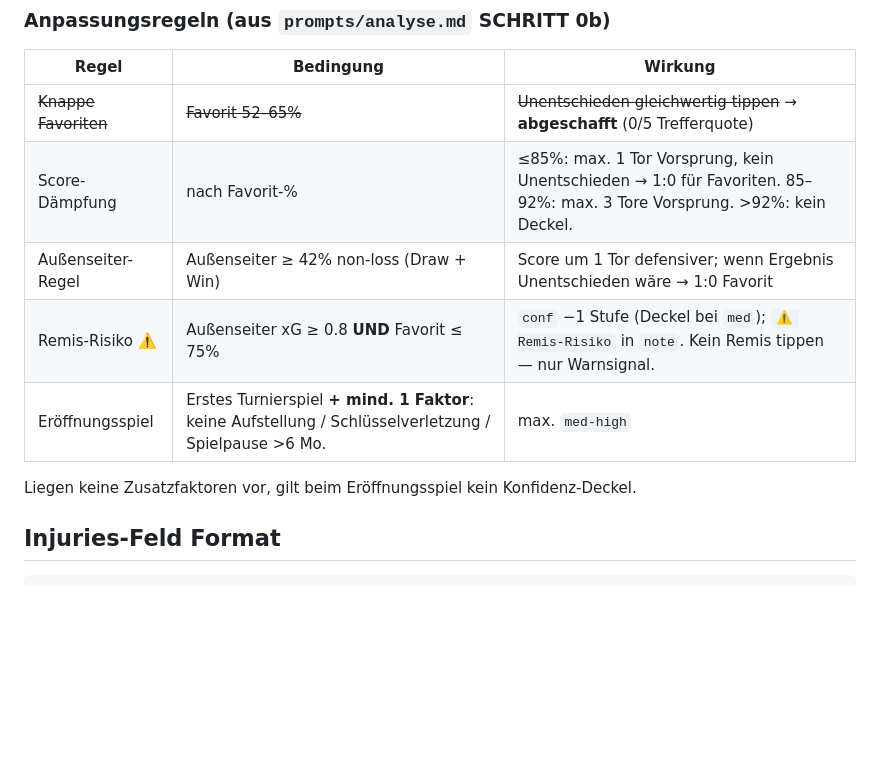
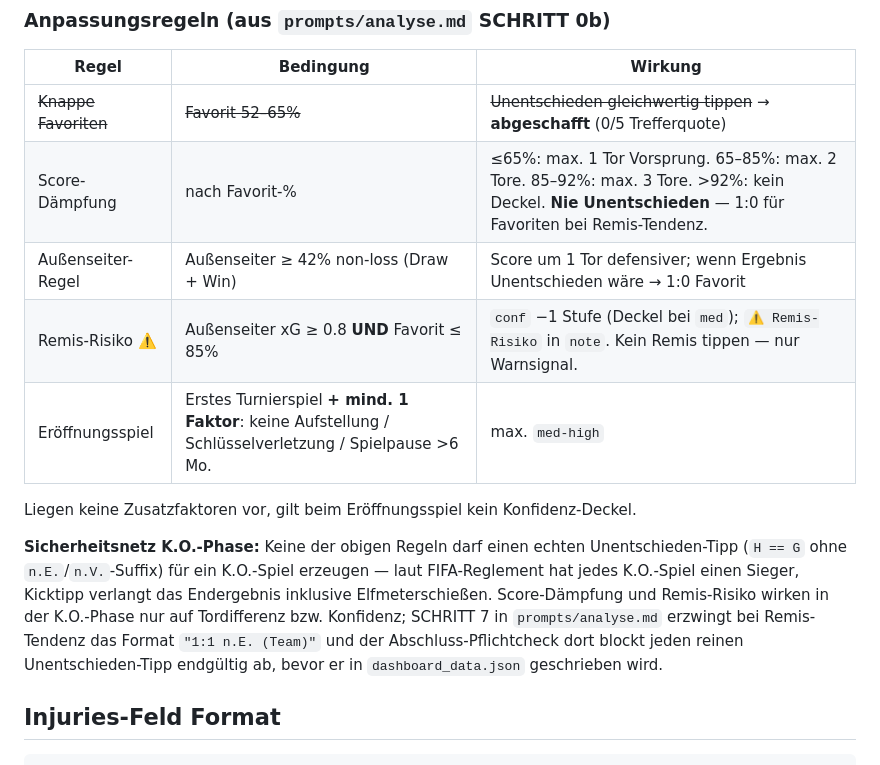
Before and after one commit to fdausk/wm2026-kicktipp, a Markdown page: CLAUDE.md, the part around the change. Drawn GitHub-style; blank space fills up the shorter version.

```diff
--- a/CLAUDE.md
+++ b/CLAUDE.md
@@ -156,12 +156,14 @@ Konfidenz-Werte: `high` | `med-high` | `med`
 | Regel | Bedingung | Wirkung |
 |-------|-----------|---------|
 | ~~Knappe Favoriten~~ | ~~Favorit 52–65%~~ | ~~Unentschieden gleichwertig tippen~~ → **abgeschafft** (0/5 Trefferquote) |
-| Score-Dämpfung | nach Favorit-% | ≤85%: max. 1 Tor Vorsprung, kein Unentschieden → 1:0 für Favoriten. 85–92%: max. 3 Tore Vorsprung. >92%: kein Deckel. |
+| Score-Dämpfung | nach Favorit-% | ≤65%: max. 1 Tor Vorsprung. 65–85%: max. 2 Tore. 85–92%: max. 3 Tore. >92%: kein Deckel. **Nie Unentschieden** — 1:0 für Favoriten bei Remis-Tendenz. |
 | Außenseiter-Regel | Außenseiter ≥ 42% non-loss (Draw + Win) | Score um 1 Tor defensiver; wenn Ergebnis Unentschieden wäre → 1:0 Favorit |
-| Remis-Risiko ⚠️ | Außenseiter xG ≥ 0.8 **UND** Favorit ≤ 75% | `conf` −1 Stufe (Deckel bei `med`); `⚠️ Remis-Risiko` in `note`. Kein Remis tippen — nur Warnsignal. |
+| Remis-Risiko ⚠️ | Außenseiter xG ≥ 0.8 **UND** Favorit ≤ 85% | `conf` −1 Stufe (Deckel bei `med`); `⚠️ Remis-Risiko` in `note`. Kein Remis tippen — nur Warnsignal. |
 | Eröffnungsspiel | Erstes Turnierspiel **+ mind. 1 Faktor**: keine Aufstellung / Schlüsselverletzung / Spielpause >6 Mo. | max. `med-high` |
 
 Liegen keine Zusatzfaktoren vor, gilt beim Eröffnungsspiel kein Konfidenz-Deckel.
+
+**Sicherheitsnetz K.O.-Phase:** Keine der obigen Regeln darf einen echten Unentschieden-Tipp (`H == G` ohne `n.E.`/`n.V.`-Suffix) für ein K.O.-Spiel erzeugen — laut FIFA-Reglement hat jedes K.O.-Spiel einen Sieger, Kicktipp verlangt das Endergebnis inklusive Elfmeterschießen. Score-Dämpfung und Remis-Risiko wirken in der K.O.-Phase nur auf Tordifferenz bzw. Konfidenz; SCHRITT 7 in `prompts/analyse.md` erzwingt bei Remis-Tendenz das Format `"1:1 n.E. (Team)"` und der Abschluss-Pflichtcheck dort blockt jeden reinen Unentschieden-Tipp endgültig ab, bevor er in `dashboard_data.json` geschrieben wird.
 
 ## Injuries-Feld Format
 
```
Also changed, not shown: prompts/analyse.md (+7 -2 lines).
